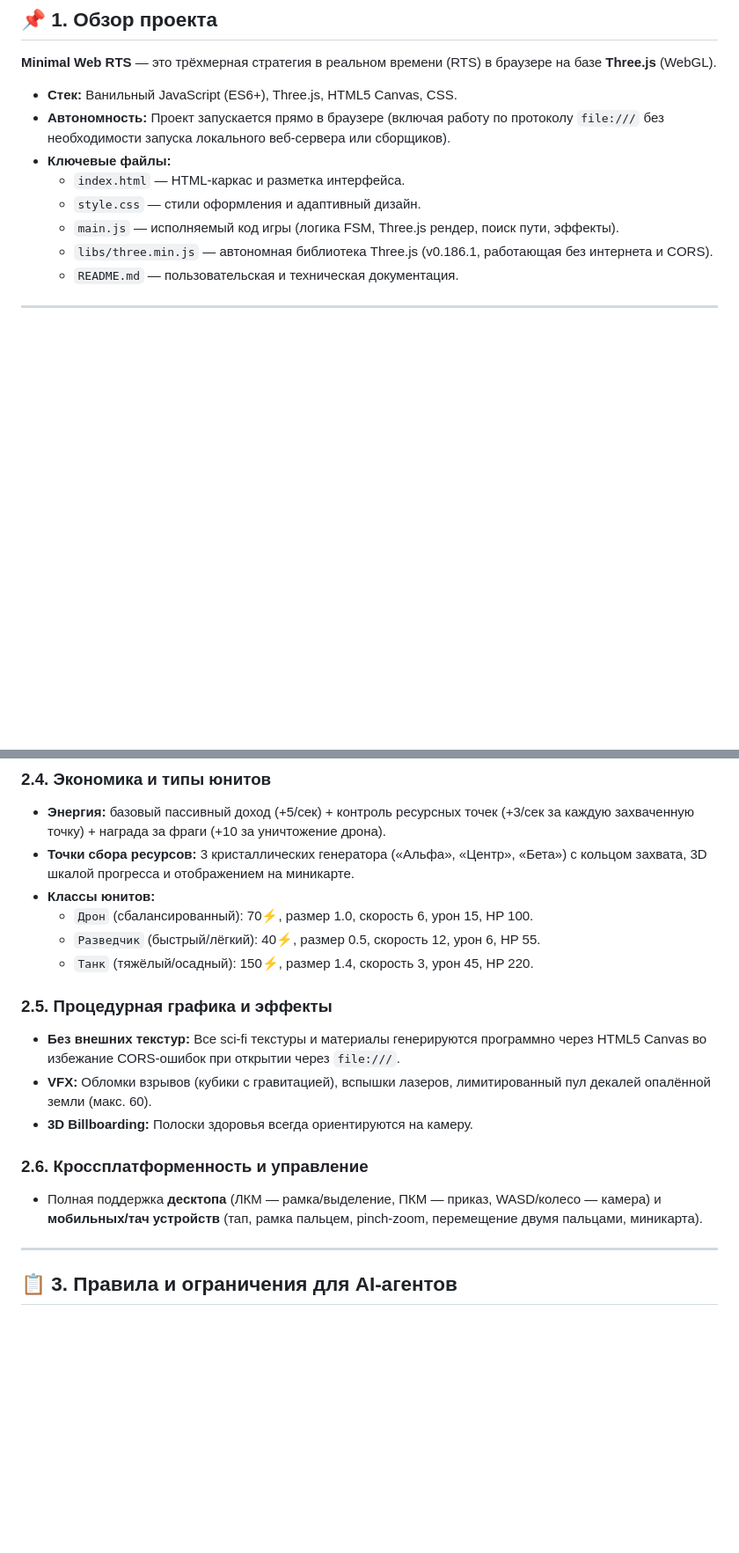
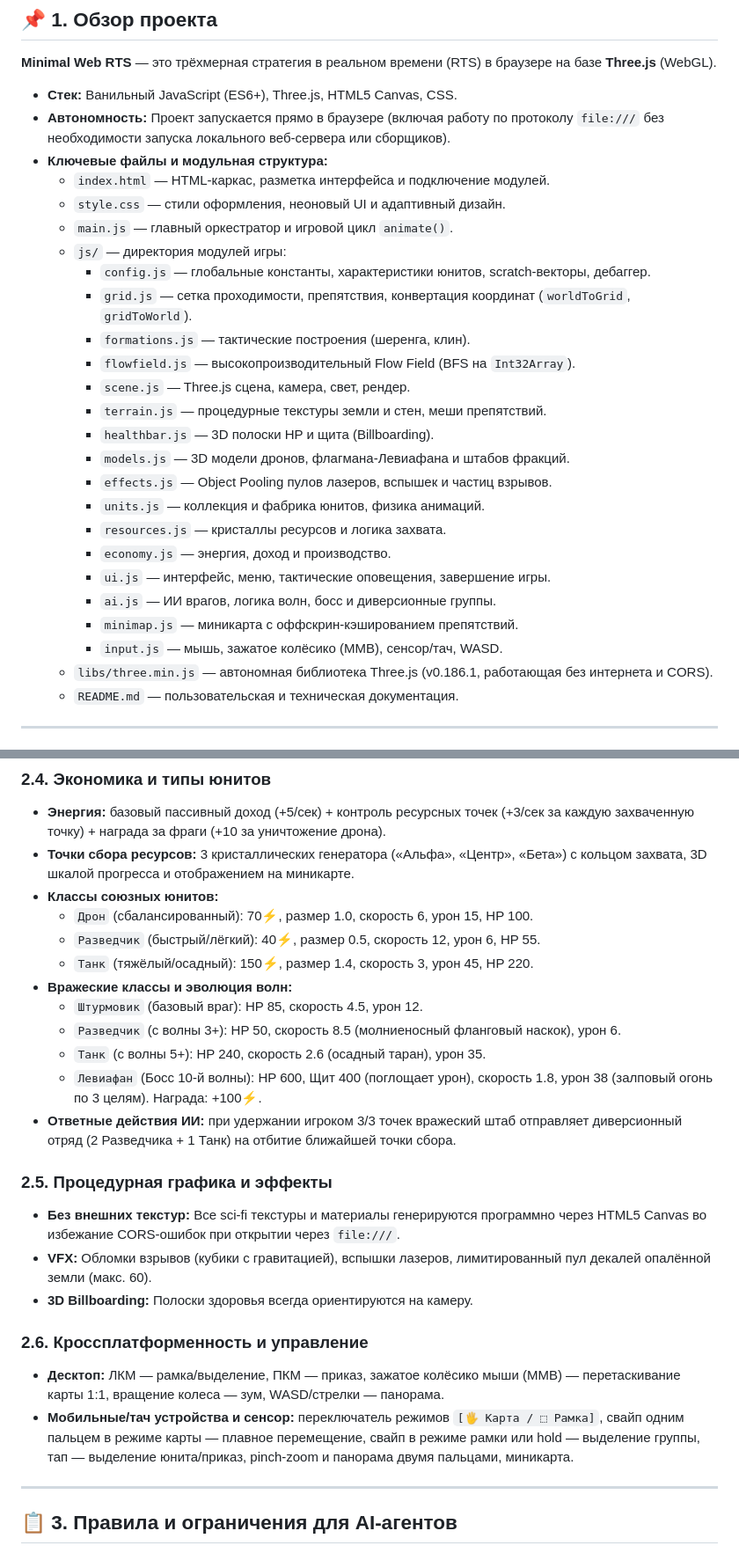
Before and after one commit to Mentolka1207/my-web-rts, a Markdown page: AGENTS.md, 2 parts joined by grey strips. Shown at 88% size. Rendered like a GitHub page; blank space fills up the shorter version.

Commit message:
Revise AGENTS.md for clarity and detail
Updated the structure and details of key files, unit classes, and controls for the Minimal Web RTS project.

```diff
--- a/AGENTS.md
+++ b/AGENTS.md
@@ -9,10 +9,27 @@
 **Minimal Web RTS** — это трёхмерная стратегия в реальном времени (RTS) в браузере на базе **Three.js** (WebGL).
 * **Стек:** Ванильный JavaScript (ES6+), Three.js, HTML5 Canvas, CSS.
 * **Автономность:** Проект запускается прямо в браузере (включая работу по протоколу `file:///` без необходимости запуска локального веб-сервера или сборщиков).
-* **Ключевые файлы:**
-  * `index.html` — HTML-каркас и разметка интерфейса.
-  * `style.css` — стили оформления и адаптивный дизайн.
-  * `main.js` — исполняемый код игры (логика FSM, Three.js рендер, поиск пути, эффекты).
+* **Ключевые файлы и модульная структура:**
+  * `index.html` — HTML-каркас, разметка интерфейса и подключение модулей.
+  * `style.css` — стили оформления, неоновый UI и адаптивный дизайн.
+  * `main.js` — главный оркестратор и игровой цикл `animate()`.
+  * `js/` — директория модулей игры:
+    * `config.js` — глобальные константы, характеристики юнитов, scratch-векторы, дебаггер.
+    * `grid.js` — сетка проходимости, препятствия, конвертация координат (`worldToGrid`, `gridToWorld`).
+    * `formations.js` — тактические построения (шеренга, клин).
+    * `flowfield.js` — высокопроизводительный Flow Field (BFS на `Int32Array`).
+    * `scene.js` — Three.js сцена, камера, свет, рендер.
+    * `terrain.js` — процедурные текстуры земли и стен, меши препятствий.
+    * `healthbar.js` — 3D полоски HP и щита (Billboarding).
+    * `models.js` — 3D модели дронов, флагмана-Левиафана и штабов фракций.
+    * `effects.js` — Object Pooling пулов лазеров, вспышек и частиц взрывов.
+    * `units.js` — коллекция и фабрика юнитов, физика анимаций.
+    * `resources.js` — кристаллы ресурсов и логика захвата.
+    * `economy.js` — энергия, доход и производство.
+    * `ui.js` — интерфейс, меню, тактические оповещения, завершение игры.
+    * `ai.js` — ИИ врагов, логика волн, босс и диверсионные группы.
+    * `minimap.js` — миникарта с оффскрин-кэшированием препятствий.
+    * `input.js` — мышь, зажатое колёсико (MMB), сенсор/тач, WASD.
   * `libs/three.min.js` — автономная библиотека Three.js (v0.186.1, работающая без интернета и CORS).
   * `README.md` — пользовательская и техническая документация.
 
@@ -47,10 +64,16 @@
 ### 2.4. Экономика и типы юнитов
 * **Энергия:** базовый пассивный доход (+5/сек) + контроль ресурсных точек (+3/сек за каждую захваченную точку) + награда за фраги (+10 за уничтожение дрона).
 * **Точки сбора ресурсов:** 3 кристаллических генератора («Альфа», «Центр», «Бета») с кольцом захвата, 3D шкалой прогресса и отображением на миникарте.
-* **Классы юнитов:**
+* **Классы союзных юнитов:**
   * `Дрон` (сбалансированный): 70⚡, размер 1.0, скорость 6, урон 15, HP 100.
   * `Разведчик` (быстрый/лёгкий): 40⚡, размер 0.5, скорость 12, урон 6, HP 55.
   * `Танк` (тяжёлый/осадный): 150⚡, размер 1.4, скорость 3, урон 45, HP 220.
+* **Вражеские классы и эволюция волн:**
+  * `Штурмовик` (базовый враг): HP 85, скорость 4.5, урон 12.
+  * `Разведчик` (с волны 3+): HP 50, скорость 8.5 (молниеносный фланговый наскок), урон 6.
+  * `Танк` (с волны 5+): HP 240, скорость 2.6 (осадный таран), урон 35.
+  * `Левиафан` (Босс 10-й волны): HP 600, Щит 400 (поглощает урон), скорость 1.8, урон 38 (залповый огонь по 3 целям). Награда: +100⚡.
+* **Ответные действия ИИ:** при удержании игроком 3/3 точек вражеский штаб отправляет диверсионный отряд (2 Разведчика + 1 Танк) на отбитие ближайшей точки сбора.
 
 ### 2.5. Процедурная графика и эффекты
 * **Без внешних текстур:** Все sci-fi текстуры и материалы генерируются программно через HTML5 Canvas во избежание CORS-ошибок при открытии через `file:///`.
@@ -58,7 +81,8 @@
 * **3D Billboarding:** Полоски здоровья всегда ориентируются на камеру.
 
 ### 2.6. Кроссплатформенность и управление
-* Полная поддержка **десктопа** (ЛКМ — рамка/выделение, ПКМ — приказ, WASD/колесо — камера) и **мобильных/тач устройств** (тап, рамка пальцем, pinch-zoom, перемещение двумя пальцами, миникарта).
+* **Десктоп:** ЛКМ — рамка/выделение, ПКМ — приказ, зажатое колёсико мыши (MMB) — перетаскивание карты 1:1, вращение колеса — зум, WASD/стрелки — панорама.
+* **Мобильные/тач устройства и сенсор:** переключатель режимов `[🖐 Карта / ⬚ Рамка]`, свайп одним пальцем в режиме карты — плавное перемещение, свайп в режиме рамки или hold — выделение группы, тап — выделение юнита/приказ, pinch-zoom и панорама двумя пальцами, миникарта.
 
 ---
 
```
